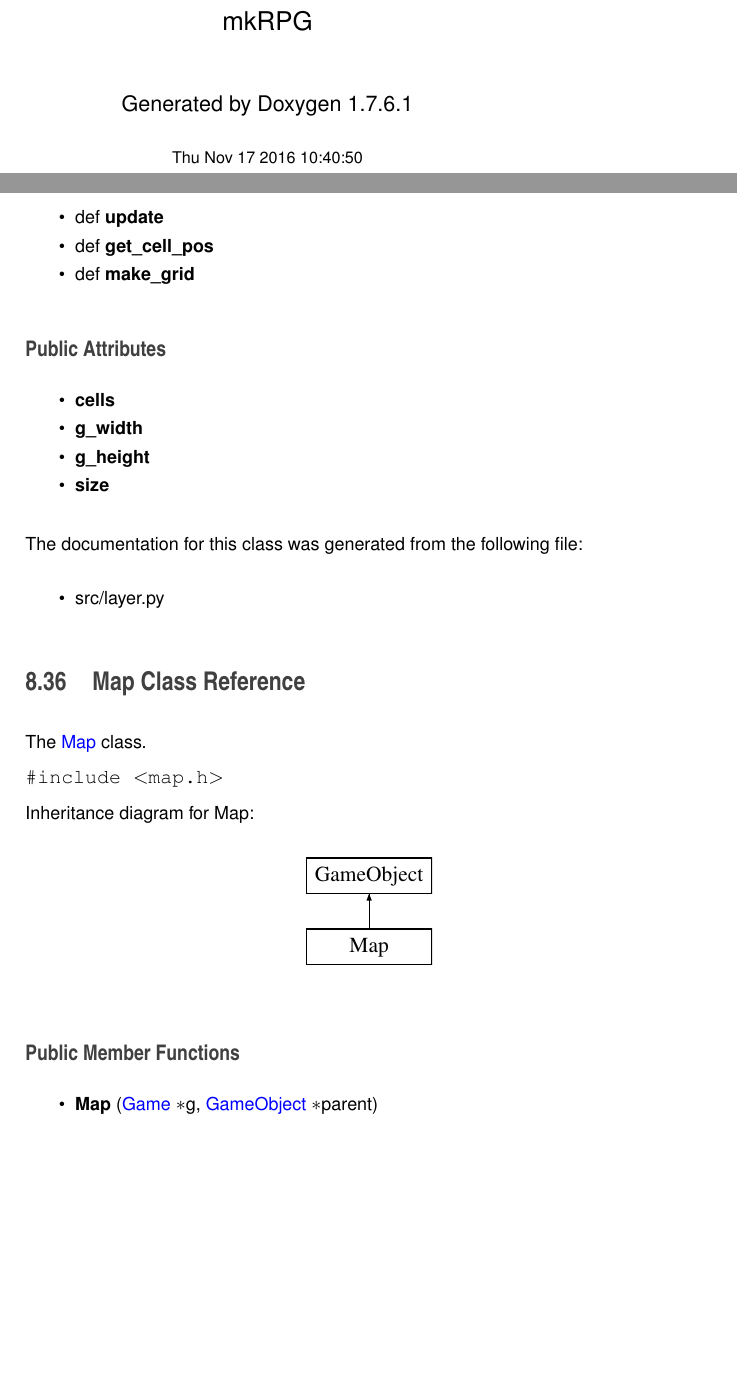
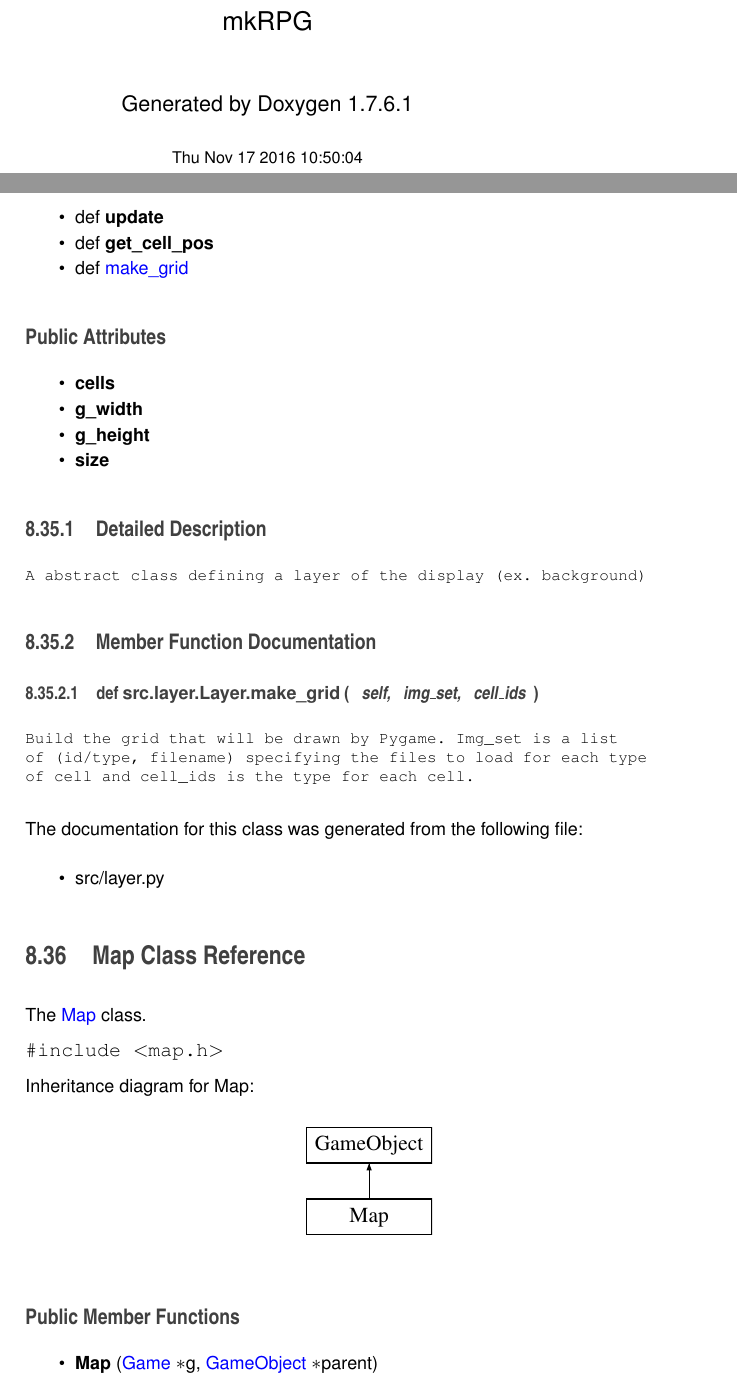
Before and after one commit to mkRPGDev/mkRPG, a LaTeX book (doc/latex/refman.tex, which reads doc/latex/classsrc_1_1layer_1_1_layer.tex, doc/latex/doxygen.sty): two parts of pages 1 and 58 of 116, joined at a grey line, cut so that both start at the same text, the shorter picture padded with empty space. Compiled offline with pdfLaTeX.

Commit message:
Deploy code docs to GitHub Pages Travis build: 106
Commit: b4258b38bb84da69f02272f8cf5e99c32dac6928

```diff
--- a/doc/latex/classsrc_1_1layer_1_1_layer.tex
+++ b/doc/latex/classsrc_1_1layer_1_1_layer.tex
@@ -16,8 +16,7 @@
 \hypertarget{classsrc_1_1layer_1_1_layer_ab7de06d6087fe89e3db18795777d2c03}{def {\bfseries get\-\_\-cell\-\_\-pos}}\label{classsrc_1_1layer_1_1_layer_ab7de06d6087fe89e3db18795777d2c03}
 
 \item
-\hypertarget{classsrc_1_1layer_1_1_layer_aa173e4625a648a7c774aa9f6c8fb4e65}{def {\bfseries make\-\_\-grid}}\label{classsrc_1_1layer_1_1_layer_aa173e4625a648a7c774aa9f6c8fb4e65}
-
+def \hyperlink{classsrc_1_1layer_1_1_layer_aa173e4625a648a7c774aa9f6c8fb4e65}{make\-\_\-grid}
 \end{DoxyCompactItemize}
 \subsection*{\-Public \-Attributes}
 \begin{DoxyCompactItemize}
@@ -36,6 +35,27 @@
 \end{DoxyCompactItemize}
 
 
+\subsection{\-Detailed \-Description}
+\begin{DoxyVerb}A abstract class defining a layer of the display (ex. background) \end{DoxyVerb}
+
+
+\subsection{\-Member \-Function \-Documentation}
+\hypertarget{classsrc_1_1layer_1_1_layer_aa173e4625a648a7c774aa9f6c8fb4e65}{\index{src\-::layer\-::\-Layer@{src\-::layer\-::\-Layer}!make\-\_\-grid@{make\-\_\-grid}}
+\index{make\-\_\-grid@{make\-\_\-grid}!src::layer::Layer@{src\-::layer\-::\-Layer}}
+\subsubsection[{make\-\_\-grid}]{\setlength{\rightskip}{0pt plus 5cm}def {\bf src.\-layer.\-Layer.\-make\-\_\-grid} (
+\begin{DoxyParamCaption}
+\item[{}]{self, }
+\item[{}]{img\-\_\-set, }
+\item[{}]{cell\-\_\-ids}
+\end{DoxyParamCaption}
+)}}\label{classsrc_1_1layer_1_1_layer_aa173e4625a648a7c774aa9f6c8fb4e65}
+\begin{DoxyVerb}
+Build the grid that will be drawn by Pygame. Img_set is a list
+of (id/type, filename) specifying the files to load for each type
+of cell and cell_ids is the type for each cell.
+\end{DoxyVerb}
+
+
 \-The documentation for this class was generated from the following file\-:\begin{DoxyCompactItemize}
 \item
 src/layer.\-py\end{DoxyCompactItemize}
--- a/doc/latex/doxygen.sty
+++ b/doc/latex/doxygen.sty
@@ -39,8 +39,8 @@
 \fancyhead[RO]{\fancyplain{}{\bfseries\thepage}}
 \fancyfoot[LE]{\fancyplain{}{}}
 \fancyfoot[CE]{\fancyplain{}{}}
-\fancyfoot[RE]{\fancyplain{}{\bfseries\scriptsize \-Generated on \-Thu \-Nov 17 2016 10\-:40\-:50 for mk\-R\-P\-G by Doxygen }}
-\fancyfoot[LO]{\fancyplain{}{\bfseries\scriptsize \-Generated on \-Thu \-Nov 17 2016 10\-:40\-:50 for mk\-R\-P\-G by Doxygen }}
+\fancyfoot[RE]{\fancyplain{}{\bfseries\scriptsize \-Generated on \-Thu \-Nov 17 2016 10\-:50\-:04 for mk\-R\-P\-G by Doxygen }}
+\fancyfoot[LO]{\fancyplain{}{\bfseries\scriptsize \-Generated on \-Thu \-Nov 17 2016 10\-:50\-:04 for mk\-R\-P\-G by Doxygen }}
 \fancyfoot[CO]{\fancyplain{}{}}
 \fancyfoot[RO]{\fancyplain{}{}}
 %---------- Internal commands used in this style file ----------------
```
Also changed, not shown: doc/latex/refman.tex (+1 -1 lines), 6 other files.
